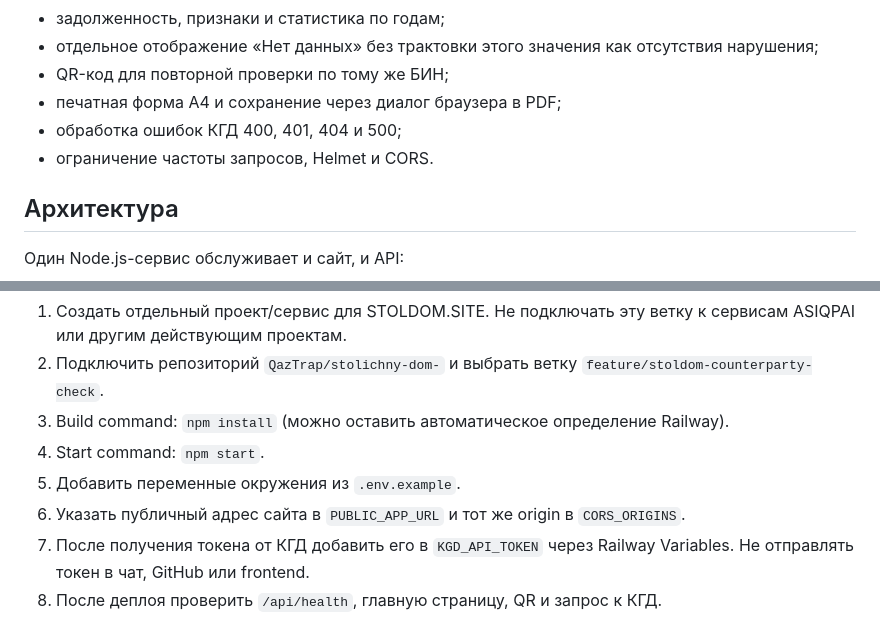
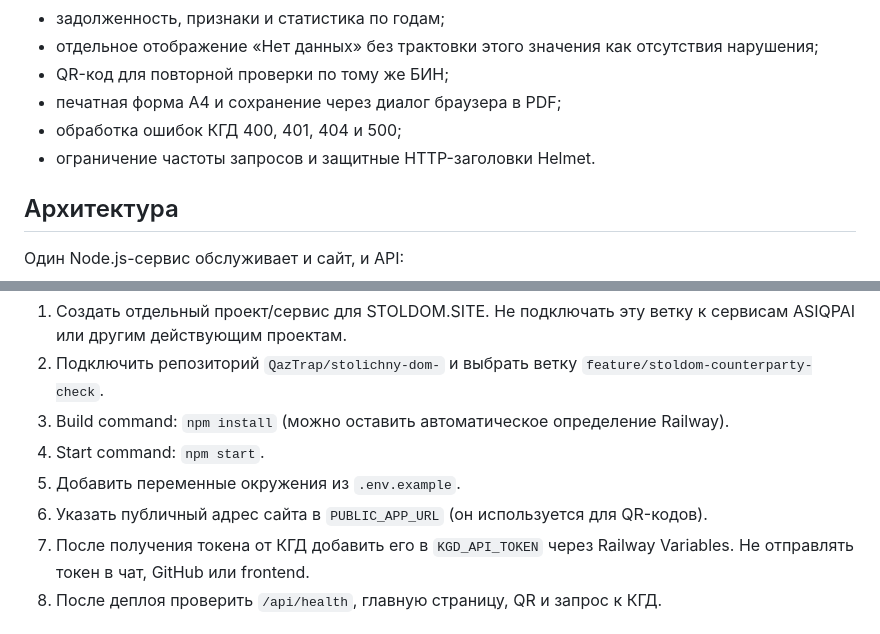
Before and after one commit to QazTrap/stolichny-dom-, a Markdown page: README.md, 2 parts joined by grey strips. Drawn GitHub-style.

Commit message:
Update deployment instructions for same-origin app

```diff
--- a/README.md
+++ b/README.md
@@ -13,7 +13,7 @@
 - QR-код для повторной проверки по тому же БИН;
 - печатная форма A4 и сохранение через диалог браузера в PDF;
 - обработка ошибок КГД 400, 401, 404 и 500;
-- ограничение частоты запросов, Helmet и CORS.
+- ограничение частоты запросов и защитные HTTP-заголовки Helmet.
 
 ## Архитектура
 
@@ -49,7 +49,7 @@ npm start
 3. Build command: `npm install` (можно оставить автоматическое определение Railway).
 4. Start command: `npm start`.
 5. Добавить переменные окружения из `.env.example`.
-6. Указать публичный адрес сайта в `PUBLIC_APP_URL` и тот же origin в `CORS_ORIGINS`.
+6. Указать публичный адрес сайта в `PUBLIC_APP_URL` (он используется для QR-кодов).
 7. После получения токена от КГД добавить его в `KGD_API_TOKEN` через Railway Variables. Не отправлять токен в чат, GitHub или frontend.
 8. После деплоя проверить `/api/health`, главную страницу, QR и запрос к КГД.
 
```
